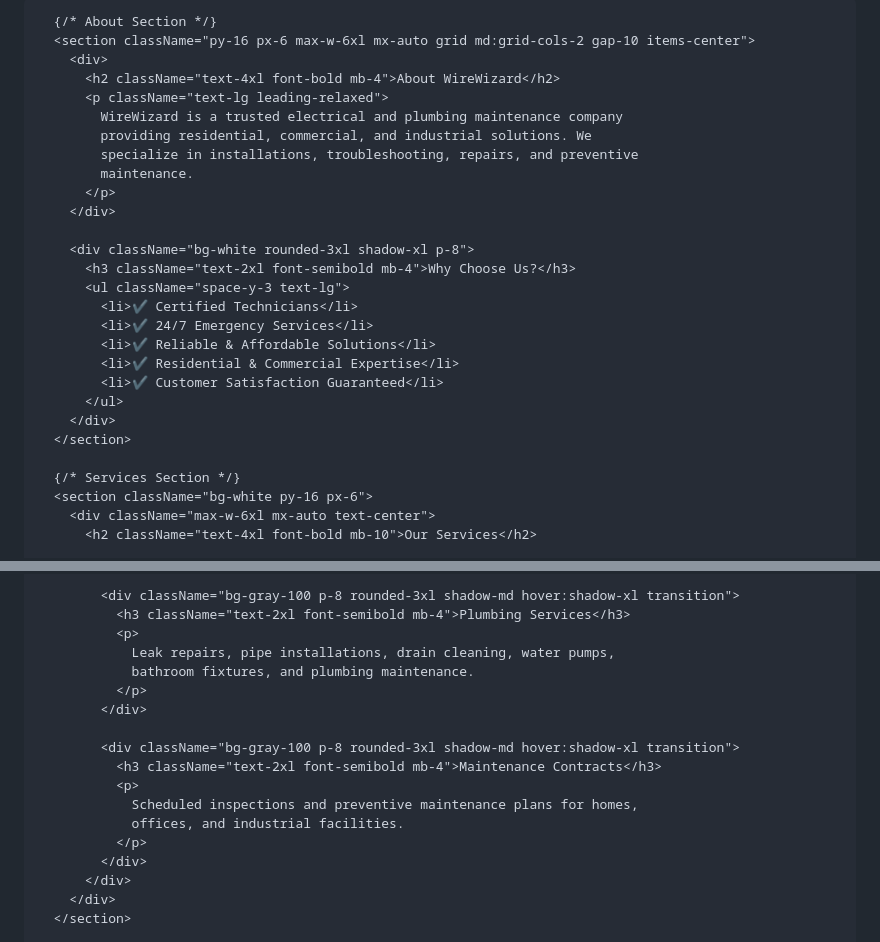
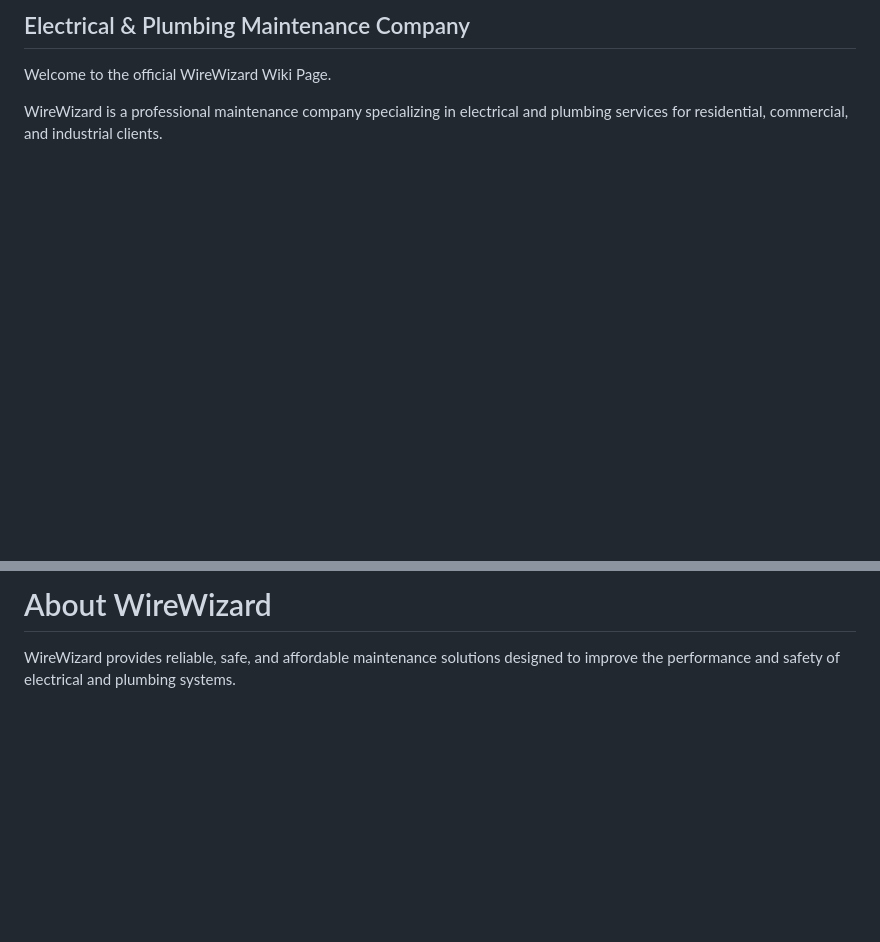
Before and after one commit to wirewizardtt/wirewizardtt.github.io, a Markdown page: README.md, 2 parts joined by grey strips. Drawn GitHub-style; blank space fills up the shorter version.

Commit message:
Revise README.md for improved clarity and content
Updated the README.md to enhance company information and structure, including sections on services, mission, vision, and safety tips.

```diff
--- a/README.md
+++ b/README.md
@@ -14,30 +2,7 @@ export default function WireWizardWebsite() {
 
-      {/* About Section */}
-      <section className="py-16 px-6 max-w-6xl mx-auto grid md:grid-cols-2 gap-10 items-center">
-        <div>
-          <h2 className="text-4xl font-bold mb-4">About WireWizard</h2>
-          <p className="text-lg leading-relaxed">
-            WireWizard is a trusted electrical and plumbing maintenance company
-            providing residential, commercial, and industrial solutions. We
-            specialize in installations, troubleshooting, repairs, and preventive
-            maintenance.
-          </p>
-        </div>
+## Electrical & Plumbing Maintenance Company
 
-        <div className="bg-white rounded-3xl shadow-xl p-8">
-          <h3 className="text-2xl font-semibold mb-4">Why Choose Us?</h3>
-          <ul className="space-y-3 text-lg">
-            <li>✔ Certified Technicians</li>
-            <li>✔ 24/7 Emergency Services</li>
-            <li>✔ Reliable & Affordable Solutions</li>
-            <li>✔ Residential & Commercial Expertise</li>
-            <li>✔ Customer Satisfaction Guaranteed</li>
-          </ul>
-        </div>
-      </section>
+Welcome to the official WireWizard Wiki Page.
 
-      {/* Services Section */}
-      <section className="bg-white py-16 px-6">
-        <div className="max-w-6xl mx-auto text-center">
-          <h2 className="text-4xl font-bold mb-10">Our Services</h2>
+WireWizard is a professional maintenance company specializing in electrical and plumbing services for residential, commercial, and industrial clients.
 
@@ -52,20 +10,5 @@ export default function WireWizardWebsite() {
 
-            <div className="bg-gray-100 p-8 rounded-3xl shadow-md hover:shadow-xl transition">
-              <h3 className="text-2xl font-semibold mb-4">Plumbing Services</h3>
-              <p>
-                Leak repairs, pipe installations, drain cleaning, water pumps,
-                bathroom fixtures, and plumbing maintenance.
-              </p>
-            </div>
+# About WireWizard
 
-            <div className="bg-gray-100 p-8 rounded-3xl shadow-md hover:shadow-xl transition">
-              <h3 className="text-2xl font-semibold mb-4">Maintenance Contracts</h3>
-              <p>
-                Scheduled inspections and preventive maintenance plans for homes,
-                offices, and industrial facilities.
-              </p>
-            </div>
-          </div>
-        </div>
-      </section>
+WireWizard provides reliable, safe, and affordable maintenance solutions designed to improve the performance and safety of electrical and plumbing systems.
 
```
Also changed, not shown: other parts of README.md (+151 -62 lines).
